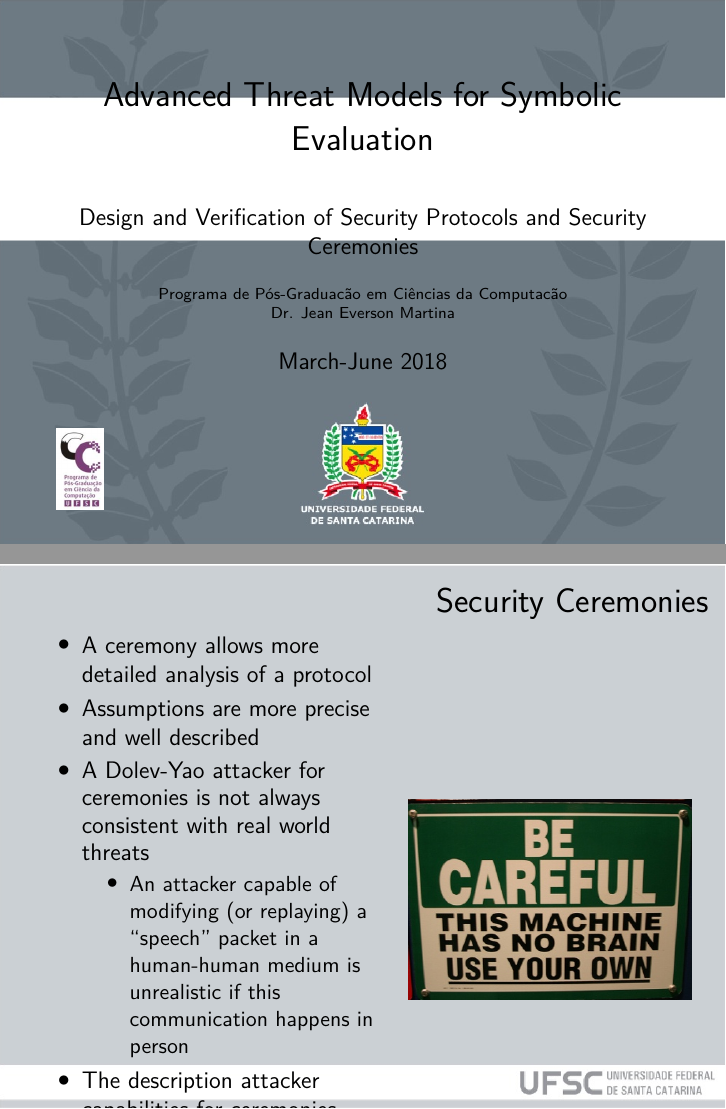
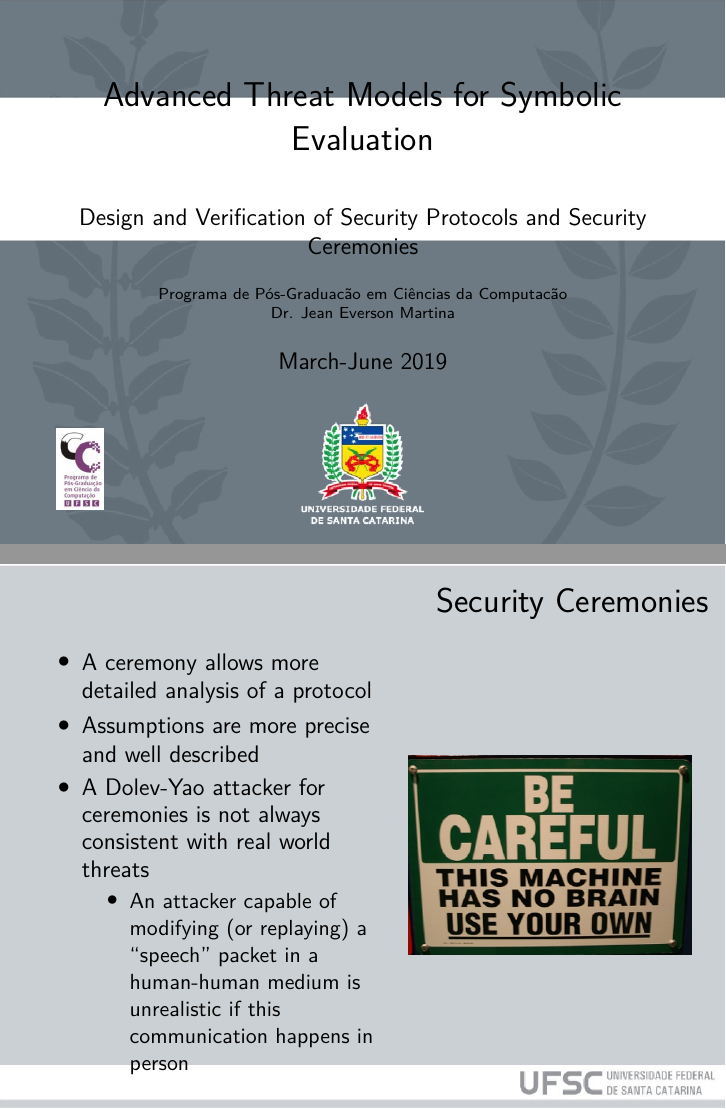
Before and after one commit to jeanmartina/design_and_verification_lecture_notes, LaTeX slides (Lecture_7/Lecture_7.tex): pages 1 and 44 of 112 before the commit and pages 1 and 43 of 111 after it, joined at a grey line. Compiled offline with XeLaTeX.

Commit message:
Changes for 2019

```diff
--- a/Lecture_7/Lecture_7.tex
+++ b/Lecture_7/Lecture_7.tex
@@ -15,7 +15,7 @@
 \setbeamertemplate{navigation symbols}{}
 %\logo{\includegraphics[scale=0.015]{Brasao_UFSC.png}\includegraphics[scale=0.2]{brasao_PPGCC.jpg}}
 \institute{Programa de Pós-Graduacão em Ciências da Computacão \\ Dr. Jean Everson Martina}
-\date{\vspace{.2cm}March-June 2018}
+\date{\vspace{.2cm}March-June 2019}
 \subject{}
 \usebackgroundtemplate{\includegraphics[width=\paperwidth,
 height=\paperheight]{../reusable_images/fundo_UFSC.png}}
```
Also changed, not shown: Lecture_7/Lecture_7.pdf, Lecture_7/Lecture_7.tex (2 more changed lines).
